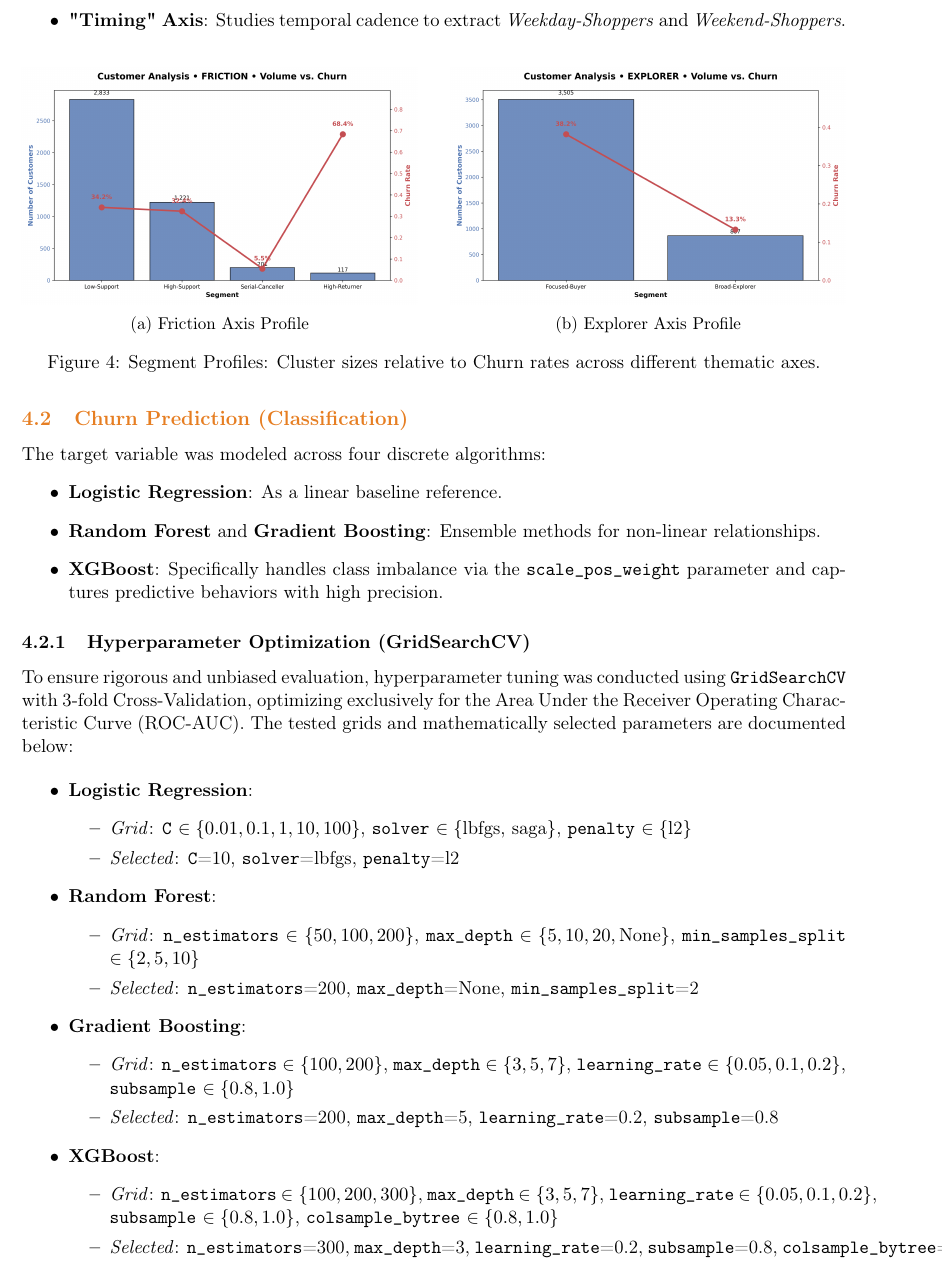
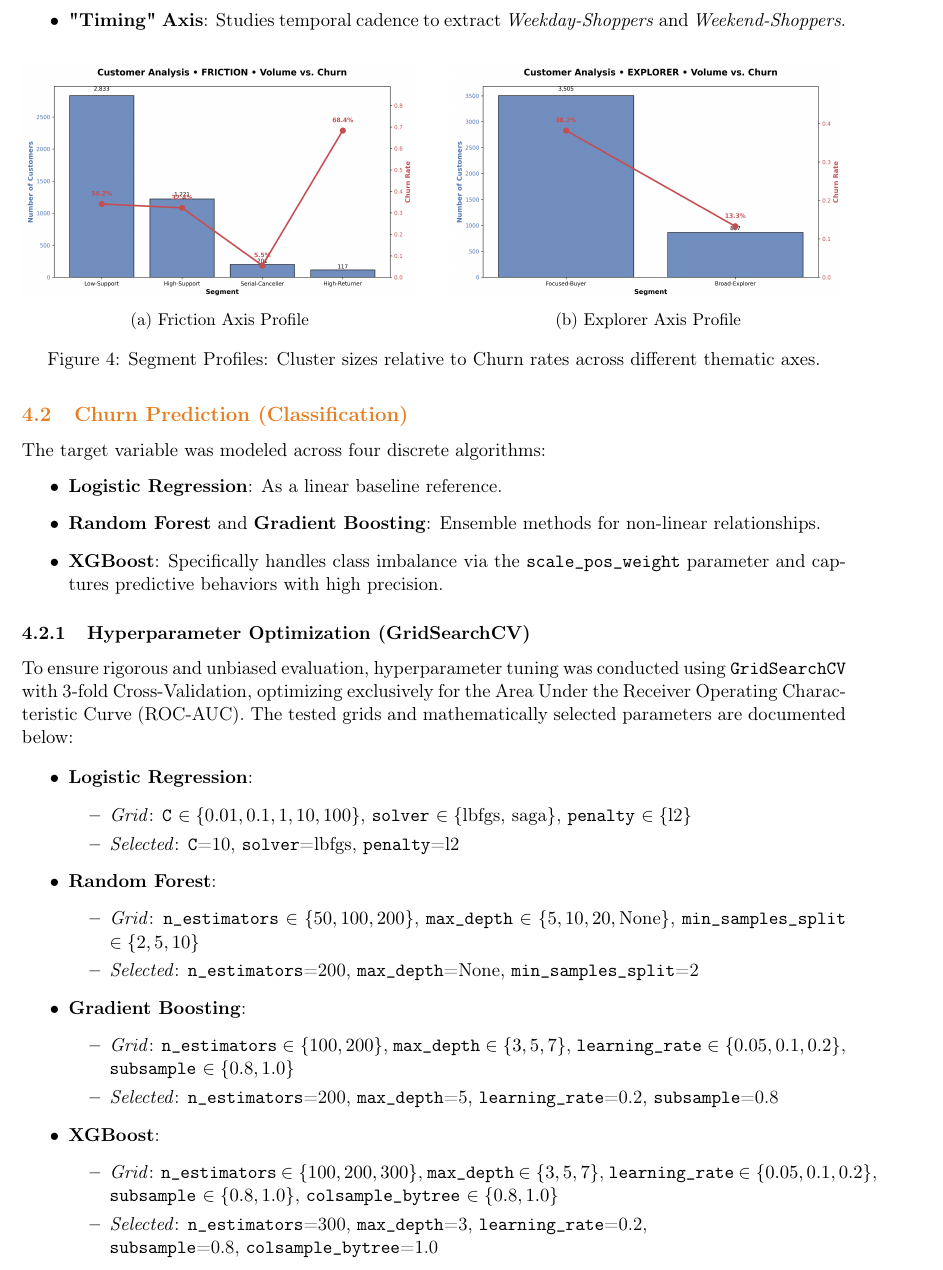
Before and after one commit to HichWaffles/ML-Project, a LaTeX document (reports/ProjetML.tex): part of page 8 of 16, cut so that both start at the same text. Compiled offline with pdfLaTeX.

Commit message:
Format XGBoost hyperparameters in LaTeX
Insert explicit line breaks to split the long XGBoost hyperparameter grid and selected settings in reports/ProjetML.tex for improved LaTeX formatting and readability. Also include the regenerated PDF (reports/ProjetML.pdf) reflecting the formatting changes.

```diff
--- a/reports/ProjetML.tex
+++ b/reports/ProjetML.tex
@@ -339,8 +339,10 @@ To ensure rigorous and unbiased evaluation, hyperparameter tuning was conducted
 
     \item \textbf{XGBoost}:
     \begin{itemize}
-        \item \textit{Grid}: \texttt{n\_estimators} $\in \{100, 200, 300\}$, \texttt{max\_depth} $\in \{3, 5, 7\}$, \texttt{learning\_rate} $\in \{0.05, 0.1, 0.2\}$, \texttt{subsample} $\in \{0.8, 1.0\}$, \texttt{colsample\_bytree} $\in \{0.8, 1.0\}$
-        \item \textit{Selected}: \texttt{n\_estimators}=300, \texttt{max\_depth}=3, \texttt{learning\_rate}=0.2, \texttt{subsample}=0.8, \texttt{colsample\_bytree}=1.0
+        \item \textit{Grid}: \texttt{n\_estimators} $\in \{100, 200, 300\}$, \texttt{max\_depth} $\in \{3, 5, 7\}$, \texttt{learning\_rate} $\in \{0.05, 0.1, 0.2\}$,\\
+        \texttt{subsample} $\in \{0.8, 1.0\}$, \texttt{colsample\_bytree} $\in \{0.8, 1.0\}$
+        \item \textit{Selected}: \texttt{n\_estimators}=300, \texttt{max\_depth}=3, \texttt{learning\_rate}=0.2,\\
+        \texttt{subsample}=0.8, \texttt{colsample\_bytree}=1.0
     \end{itemize}
 \end{itemize}
 
```
Also changed, not shown: reports/ProjetML.pdf.
